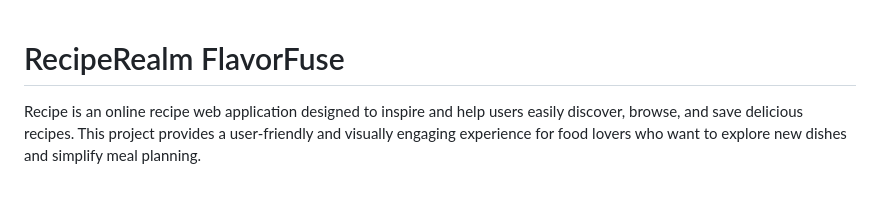
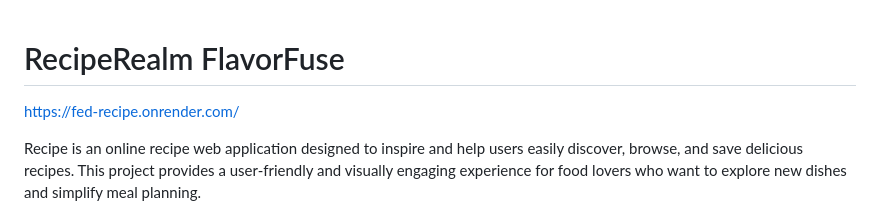
Before and after one commit to Zoey784/FED_Recipe, a Markdown page: README.md, the part around the change. Rendered like a GitHub page; blank space fills up the shorter version.

```diff
--- a/README.md
+++ b/README.md
@@ -1,4 +1,6 @@
 # RecipeRealm FlavorFuse
+
+https://fed-recipe.onrender.com/
 
 Recipe is an online recipe web application designed to inspire and help users easily discover, browse, and save delicious recipes. This project provides a user-friendly and visually engaging experience for food lovers who want to explore new dishes and simplify meal planning.
 
```
